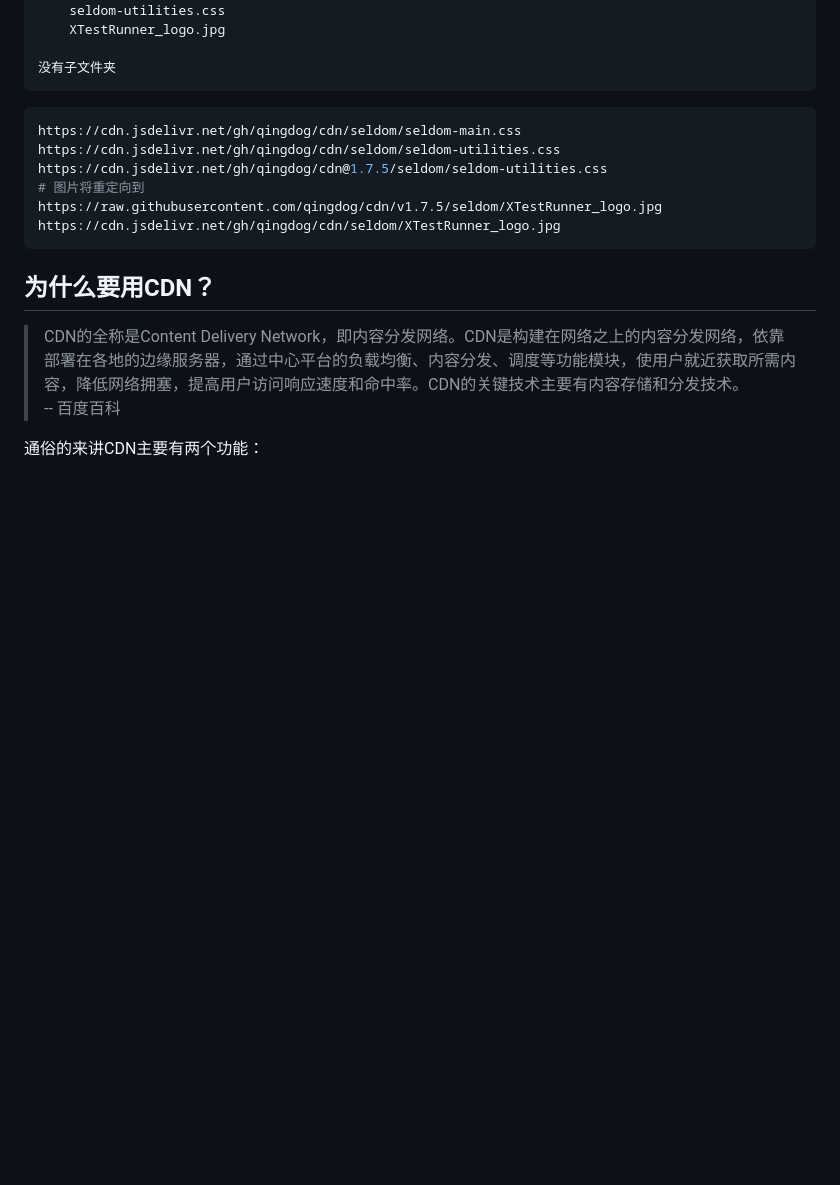
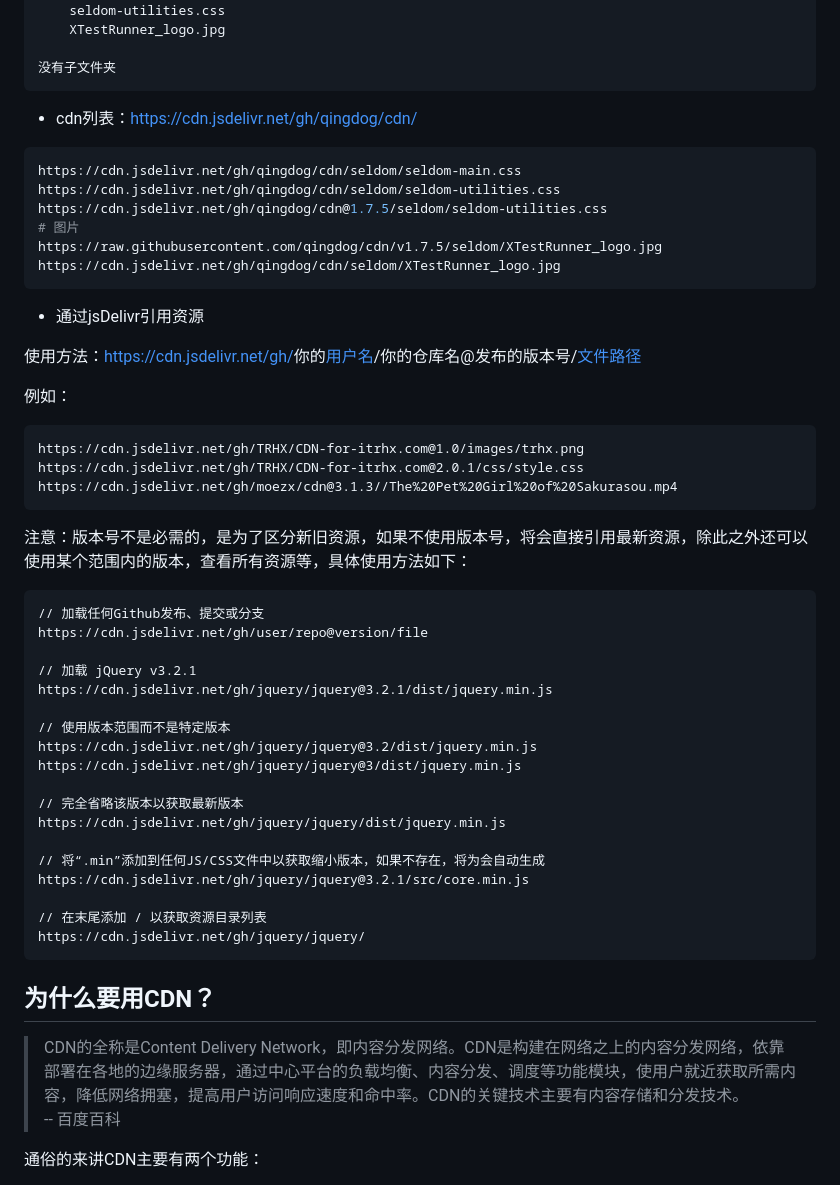
Before and after one commit to qingdog/cdn, a Markdown page: README.md, the part around the change. Rendered like a GitHub page; blank space fills up the shorter version.

Commit message:
jsdelivr cdn version usage

````diff
--- a/README.md
+++ b/README.md
@@ -28,13 +28,49 @@ D:\MYTEST\CDN\SELDOM
 没有子文件夹
 ```
 
+* cdn列表：https://cdn.jsdelivr.net/gh/qingdog/cdn/
+
 ```shell
 https://cdn.jsdelivr.net/gh/qingdog/cdn/seldom/seldom-main.css
 https://cdn.jsdelivr.net/gh/qingdog/cdn/seldom/seldom-utilities.css
 https://cdn.jsdelivr.net/gh/qingdog/cdn@1.7.5/seldom/seldom-utilities.css
-# 图片将重定向到
+# 图片
 https://raw.githubusercontent.com/qingdog/cdn/v1.7.5/seldom/XTestRunner_logo.jpg
 https://cdn.jsdelivr.net/gh/qingdog/cdn/seldom/XTestRunner_logo.jpg
+```
+
+* 通过jsDelivr引用资源
+
+使用方法：[https://cdn.jsdelivr.net/gh/](https://link.zhihu.com/?target=https%3A//cdn.jsdelivr.net/gh/)你的[用户名](https://zhida.zhihu.com/search?q=用户名&zhida_source=entity&is_preview=1)/你的仓库名@发布的版本号/[文件路径](https://zhida.zhihu.com/search?q=文件路径&zhida_source=entity&is_preview=1)
+
+例如：
+
+```text
+https://cdn.jsdelivr.net/gh/TRHX/CDN-for-itrhx.com@1.0/images/trhx.png
+https://cdn.jsdelivr.net/gh/TRHX/CDN-for-itrhx.com@2.0.1/css/style.css
+https://cdn.jsdelivr.net/gh/moezx/cdn@3.1.3//The%20Pet%20Girl%20of%20Sakurasou.mp4
+```
+
+注意：版本号不是必需的，是为了区分新旧资源，如果不使用版本号，将会直接引用最新资源，除此之外还可以使用某个范围内的版本，查看所有资源等，具体使用方法如下：
+
+```text
+// 加载任何Github发布、提交或分支
+https://cdn.jsdelivr.net/gh/user/repo@version/file
+
+// 加载 jQuery v3.2.1
+https://cdn.jsdelivr.net/gh/jquery/jquery@3.2.1/dist/jquery.min.js
+
+// 使用版本范围而不是特定版本
+https://cdn.jsdelivr.net/gh/jquery/jquery@3.2/dist/jquery.min.js   https://cdn.jsdelivr.net/gh/jquery/jquery@3/dist/jquery.min.js
+
+// 完全省略该版本以获取最新版本
+https://cdn.jsdelivr.net/gh/jquery/jquery/dist/jquery.min.js
+
+// 将“.min”添加到任何JS/CSS文件中以获取缩小版本，如果不存在，将为会自动生成
+https://cdn.jsdelivr.net/gh/jquery/jquery@3.2.1/src/core.min.js
+
+// 在末尾添加 / 以获取资源目录列表
+https://cdn.jsdelivr.net/gh/jquery/jquery/
 ```
 
 为什么要用CDN？
````
